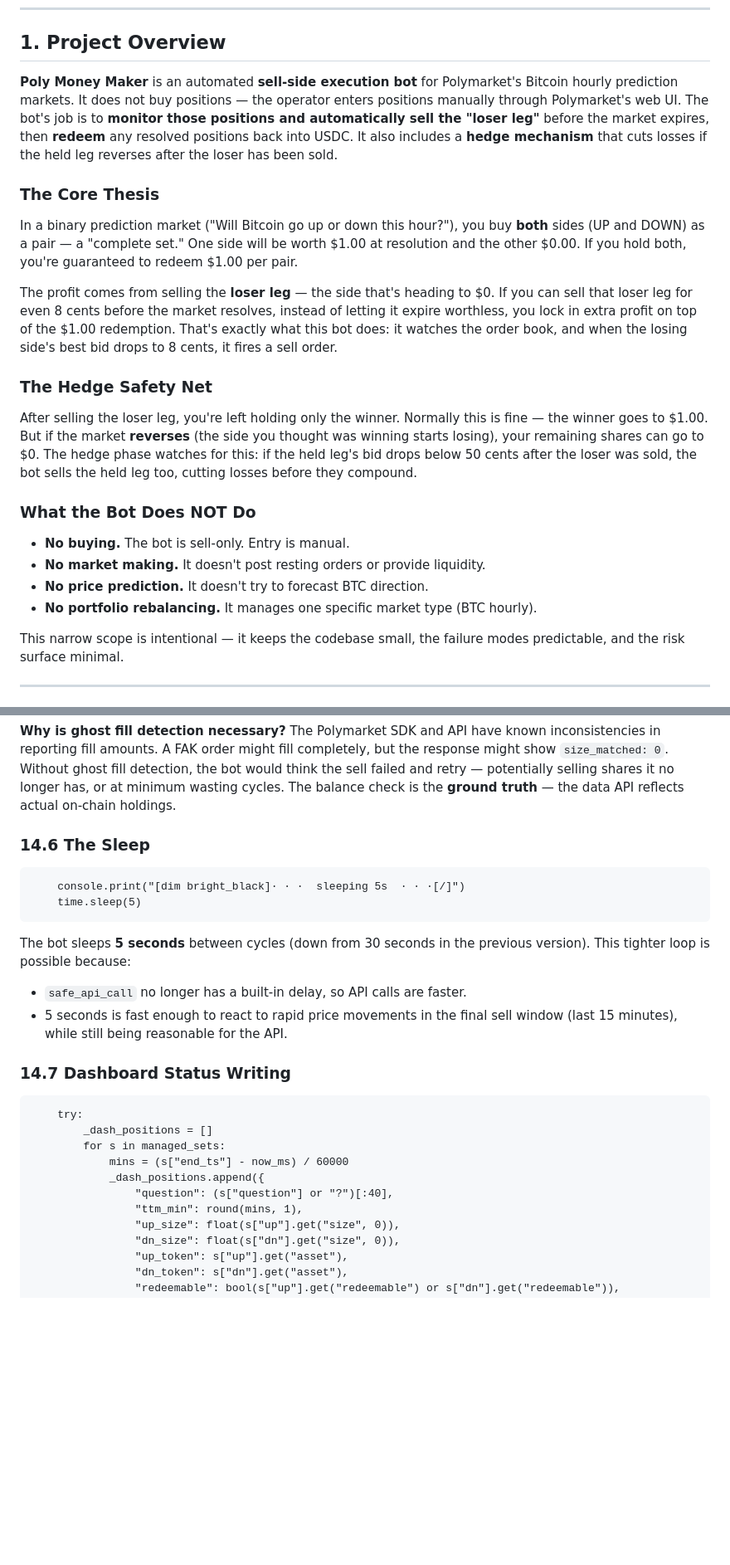
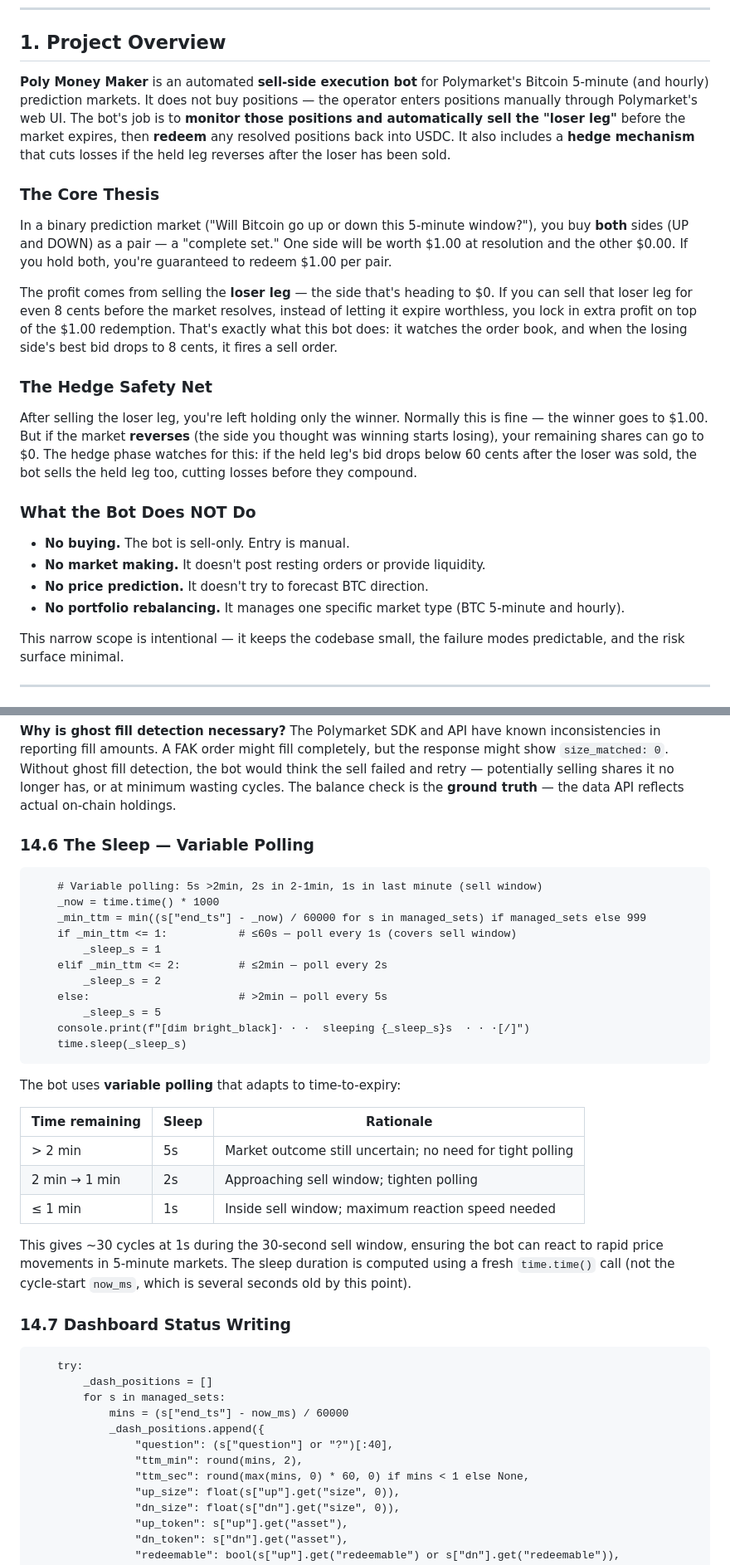
Before and after one commit to joelntemuse24/poly-money-maker, a Markdown page: TECHNICAL_DESIGN.md, 2 parts joined by grey strips. Shown at 83% size. Rendered like a GitHub page; blank space fills up the shorter version.

````diff
--- a/TECHNICAL_DESIGN.md
+++ b/TECHNICAL_DESIGN.md
@@ -35,18 +35,19 @@
 ## 1. Project Overview
 
 **Poly Money Maker** is an automated **sell-side execution bot** for Polymarket's
-Bitcoin hourly prediction markets. It does not buy positions — the operator enters
-positions manually through Polymarket's web UI. The bot's job is to **monitor those
-positions and automatically sell the "loser leg"** before the market expires, then
-**redeem** any resolved positions back into USDC. It also includes a **hedge
-mechanism** that cuts losses if the held leg reverses after the loser has been sold.
+Bitcoin 5-minute (and hourly) prediction markets. It does not buy positions — the
+operator enters positions manually through Polymarket's web UI. The bot's job is to
+**monitor those positions and automatically sell the "loser leg"** before the market
+expires, then **redeem** any resolved positions back into USDC. It also includes a
+**hedge mechanism** that cuts losses if the held leg reverses after the loser has
+been sold.
 
 ### The Core Thesis
 
-In a binary prediction market ("Will Bitcoin go up or down this hour?"), you buy
-**both** sides (UP and DOWN) as a pair — a "complete set." One side will be worth
-$1.00 at resolution and the other $0.00. If you hold both, you're guaranteed to
-redeem $1.00 per pair.
+In a binary prediction market ("Will Bitcoin go up or down this 5-minute
+window?"), you buy **both** sides (UP and DOWN) as a pair — a "complete set."
+One side will be worth $1.00 at resolution and the other $0.00. If you hold both,
+you're guaranteed to redeem $1.00 per pair.
 
 The profit comes from selling the **loser leg** — the side that's heading to $0.
 If you can sell that loser leg for even 8 cents before the market resolves,
@@ -59,7 +60,7 @@ and when the losing side's best bid drops to 8 cents, it fires a sell order.
 After selling the loser leg, you're left holding only the winner. Normally this is
 fine — the winner goes to $1.00. But if the market **reverses** (the side you
 thought was winning starts losing), your remaining shares can go to $0. The hedge
-phase watches for this: if the held leg's bid drops below 50 cents after the loser
+phase watches for this: if the held leg's bid drops below 60 cents after the loser
 was sold, the bot sells the held leg too, cutting losses before they compound.
 
 ### What the Bot Does NOT Do
@@ -67,7 +68,8 @@ was sold, the bot sells the held leg too, cutting losses before they compound.
 - **No buying.** The bot is sell-only. Entry is manual.
 - **No market making.** It doesn't post resting orders or provide liquidity.
 - **No price prediction.** It doesn't try to forecast BTC direction.
-- **No portfolio rebalancing.** It manages one specific market type (BTC hourly).
+- **No portfolio rebalancing.** It manages one specific market type (BTC 5-minute
+  and hourly).
 
 This narrow scope is intentional — it keeps the codebase small, the failure
 modes predictable, and the risk surface minimal.
@@ -1859,30 +1867,46 @@ would think the sell failed and retry — potentially selling shares it no longe
 has, or at minimum wasting cycles. The balance check is the **ground truth** —
 the data API reflects actual on-chain holdings.
 
-### 14.6 The Sleep
-
-```@/c:/Users/ntemu/Downloads/poly money maker/bot.py:1130-1131
-    console.print("[dim bright_black]· · ·  sleeping 5s  · · ·[/]")
-    time.sleep(5)
-```
-
-The bot sleeps **5 seconds** between cycles (down from 30 seconds in the previous
-version). This tighter loop is possible because:
-
-- `safe_api_call` no longer has a built-in delay, so API calls are faster.
-- 5 seconds is fast enough to react to rapid price movements in the final
-  sell window (last 15 minutes), while still being reasonable for the API.
+### 14.6 The Sleep — Variable Polling
+
+```@/c:/Users/ntemu/Downloads/poly money maker/bot.py:1137-1147
+    # Variable polling: 5s >2min, 2s in 2-1min, 1s in last minute (sell window)
+    _now = time.time() * 1000
+    _min_ttm = min((s["end_ts"] - _now) / 60000 for s in managed_sets) if managed_sets else 999
+    if _min_ttm <= 1:           # ≤60s — poll every 1s (covers sell window)
+        _sleep_s = 1
+    elif _min_ttm <= 2:         # ≤2min — poll every 2s
+        _sleep_s = 2
+    else:                       # >2min — poll every 5s
+        _sleep_s = 5
+    console.print(f"[dim bright_black]· · ·  sleeping {_sleep_s}s  · · ·[/]")
+    time.sleep(_sleep_s)
+```
+
+The bot uses **variable polling** that adapts to time-to-expiry:
+
+| Time remaining | Sleep | Rationale |
+|---|---|---|
+| > 2 min | 5s | Market outcome still uncertain; no need for tight polling |
+| 2 min → 1 min | 2s | Approaching sell window; tighten polling |
+| ≤ 1 min | 1s | Inside sell window; maximum reaction speed needed |
+
+This gives ~30 cycles at 1s during the 30-second sell window, ensuring the bot
+can react to rapid price movements in 5-minute markets. The sleep duration is
+computed using a fresh `time.time()` call (not the cycle-start `now_ms`, which
+is several seconds old by this point).
 
 ### 14.7 Dashboard Status Writing
 
-```@/c:/Users/ntemu/Downloads/poly money maker/bot.py:1109-1128
+```@/c:/Users/ntemu/Downloads/poly money maker/bot.py:1115-1135
     try:
         _dash_positions = []
         for s in managed_sets:
             mins = (s["end_ts"] - now_ms) / 60000
             _dash_positions.append({
                 "question": (s["question"] or "?")[:40],
-                "ttm_min": round(mins, 1),
+                "ttm_min": round(mins, 2),
+                "ttm_sec": round(max(mins, 0) * 60, 0) if mins < 1 else None,
                 "up_size": float(s["up"].get("size", 0)),
                 "dn_size": float(s["dn"].get("size", 0)),
                 "up_token": s["up"].get("asset"),
````
Also changed, not shown: other parts of TECHNICAL_DESIGN.md (+85 -75 lines).
